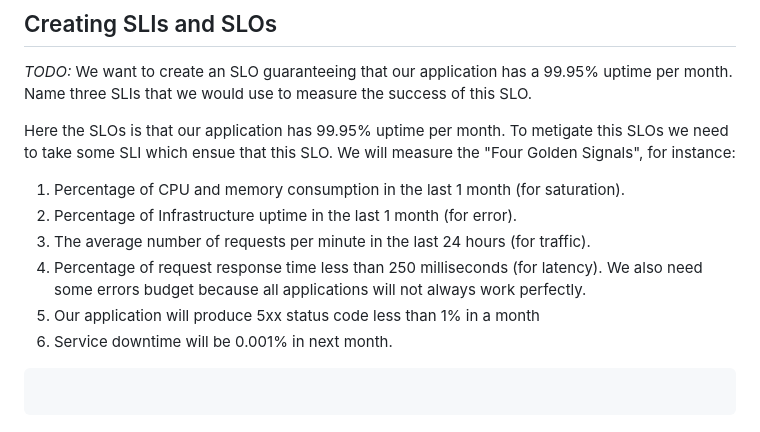
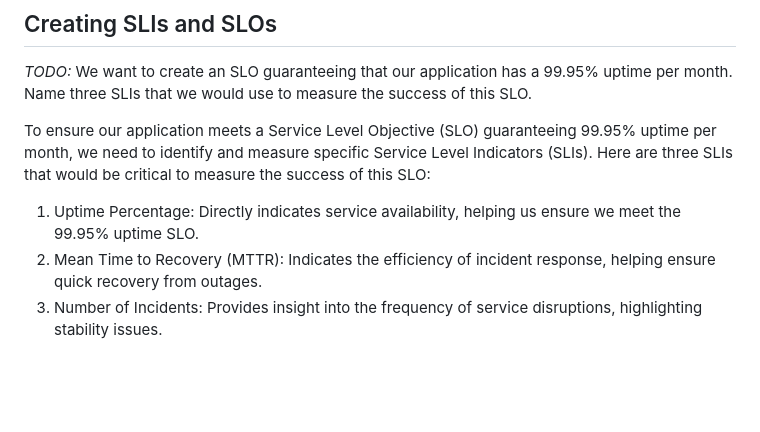
Before and after one commit to khanglb2000/cloud_native_observability, a Markdown page: README.md, the part around the change printed below. Rendered like a GitHub page; blank space fills up the shorter version.

````diff
--- a/README.md
+++ b/README.md
@@ -323,17 +291,8 @@ _TODO:_ Using the template below, write a trouble ticket for the developers, to
 
 _TODO:_ We want to create an SLO guaranteeing that our application has a 99.95% uptime per month. Name three SLIs that we would use to measure the success of this SLO.
 
-Here the SLOs is that our application has 99.95% uptime per month. To metigate this SLOs we need to take some SLI which ensue that this SLO.
-We will measure the "Four Golden Signals", for instance:
+To ensure our application meets a Service Level Objective (SLO) guaranteeing 99.95% uptime per month, we need to identify and measure specific Service Level Indicators (SLIs). Here are three SLIs that would be critical to measure the success of this SLO:
 
-1. Percentage of CPU and memory consumption in the last 1 month (for saturation).
-2. Percentage of Infrastructure uptime in the last 1 month (for error).
-3. The average number of requests per minute in the last 24 hours (for traffic).
-4. Percentage of request response time less than 250 milliseconds (for latency).
-   We also need some errors budget because all applications will not always work perfectly.
-5. Our application will produce 5xx status code less than 1% in a month
-6. Service downtime will be 0.001% in next month.
-
-```
-
-```
+1. Uptime Percentage: Directly indicates service availability, helping us ensure we meet the 99.95% uptime SLO.
+2. Mean Time to Recovery (MTTR): Indicates the efficiency of incident response, helping ensure quick recovery from outages.
+3. Number of Incidents: Provides insight into the frequency of service disruptions, highlighting stability issues.
````
Also changed, not shown: other parts of README.md (+34 -66 lines).
